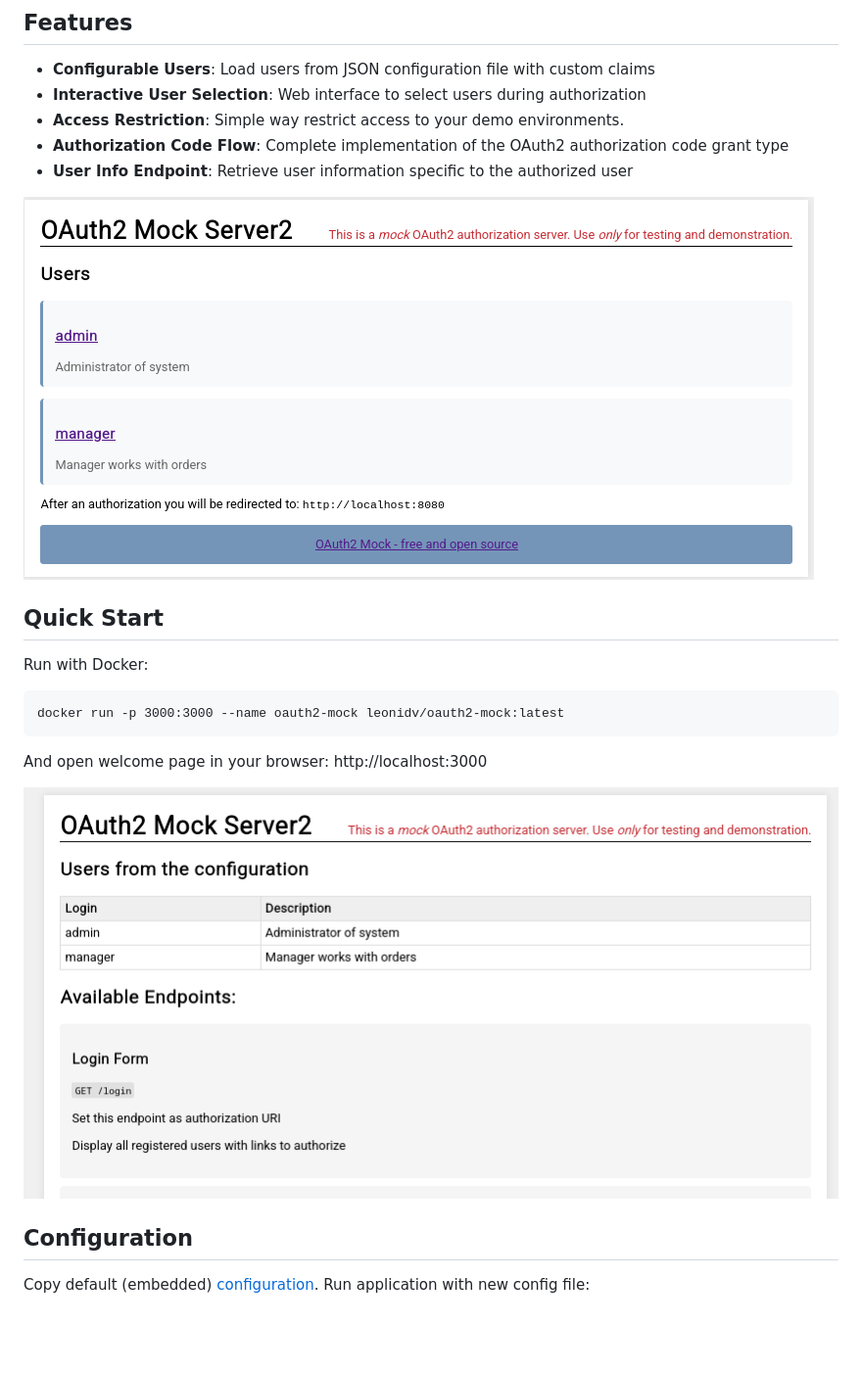
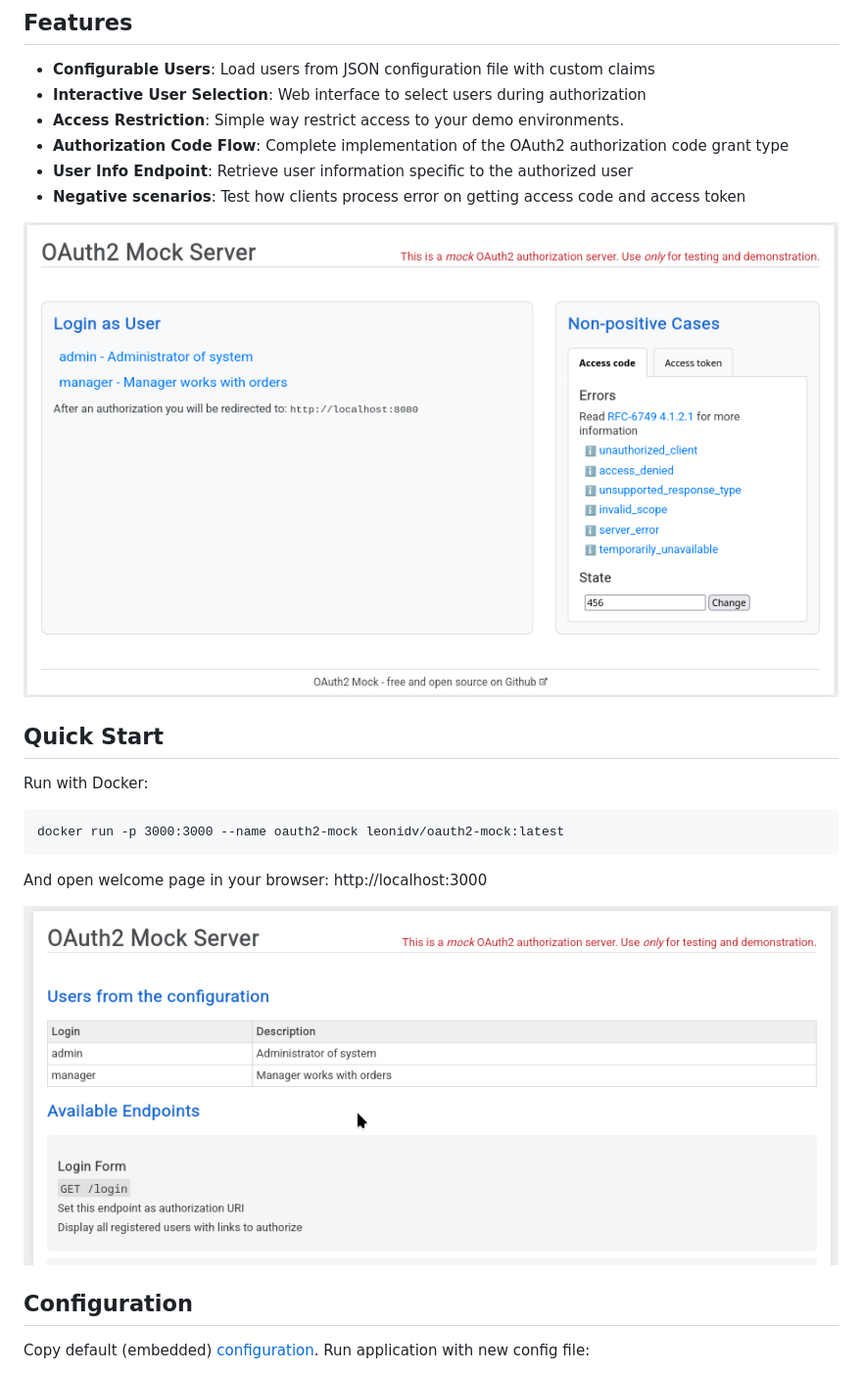
Before and after one commit to leonidv/oauth2-mock, a Markdown page: README.md, the part around the change. Shown: that part at 98% size. GitHub-like rendering; pictures changed too: images/authorization_page.png, images/welcome_page.png; blank space fills up the shorter version.

Commit message:
Updates screenshots to version 1.3.0

```diff
--- a/README.md
+++ b/README.md
@@ -11,6 +11,7 @@ This server is designed **only** for testing OAuth2 flows in development and tes
 - **Access Restriction**: Simple way restrict access to your demo environments.
 - **Authorization Code Flow**: Complete implementation of the OAuth2 authorization code grant type
 - **User Info Endpoint**: Retrieve user information specific to the authorized user
+- **Negative scenarios**: Test how clients process error on getting access code and access token
 
 
 ![Authorization page](images/authorization_page.png)
```
Also changed, not shown: images/access_code.png, 1 other file.
